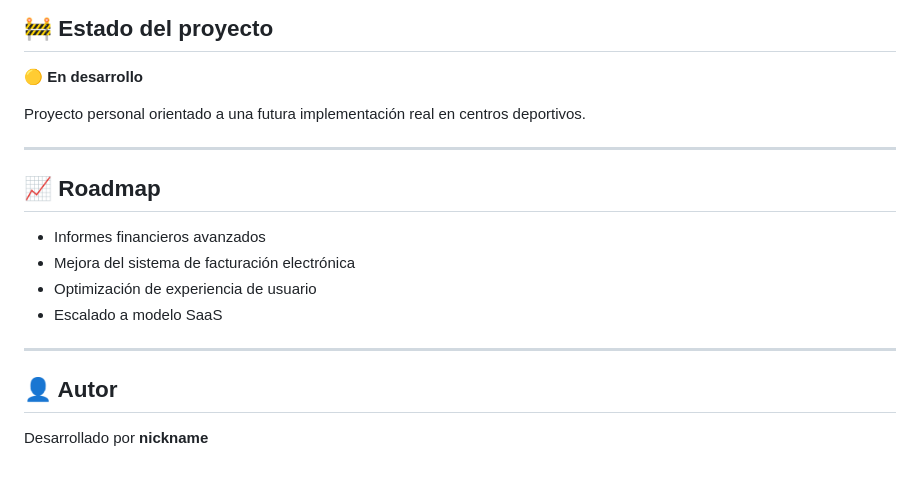
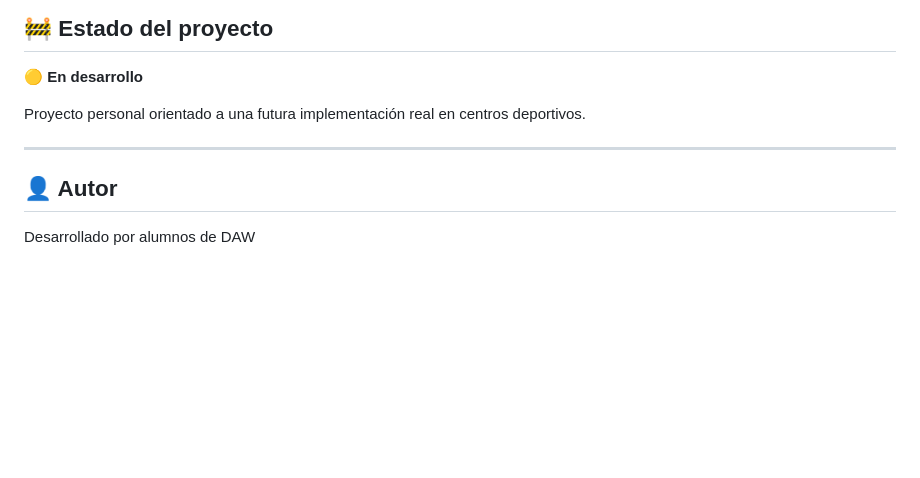
Before and after one commit to Alavaro999/KunfuManager, a Markdown page: README.md, the part around the change. Rendered like a GitHub page; blank space fills up the shorter version.

```diff
--- a/README.md
+++ b/README.md
@@ -109,15 +109,6 @@ Proyecto personal orientado a una futura implementación real en centros deporti
 
 ---
 
-## 📈 Roadmap
-
-- Informes financieros avanzados
-- Mejora del sistema de facturación electrónica
-- Optimización de experiencia de usuario
-- Escalado a modelo SaaS
-
----
-
 ## 👤 Autor
 
-Desarrollado por **nickname**
+Desarrollado por alumnos de DAW
```
